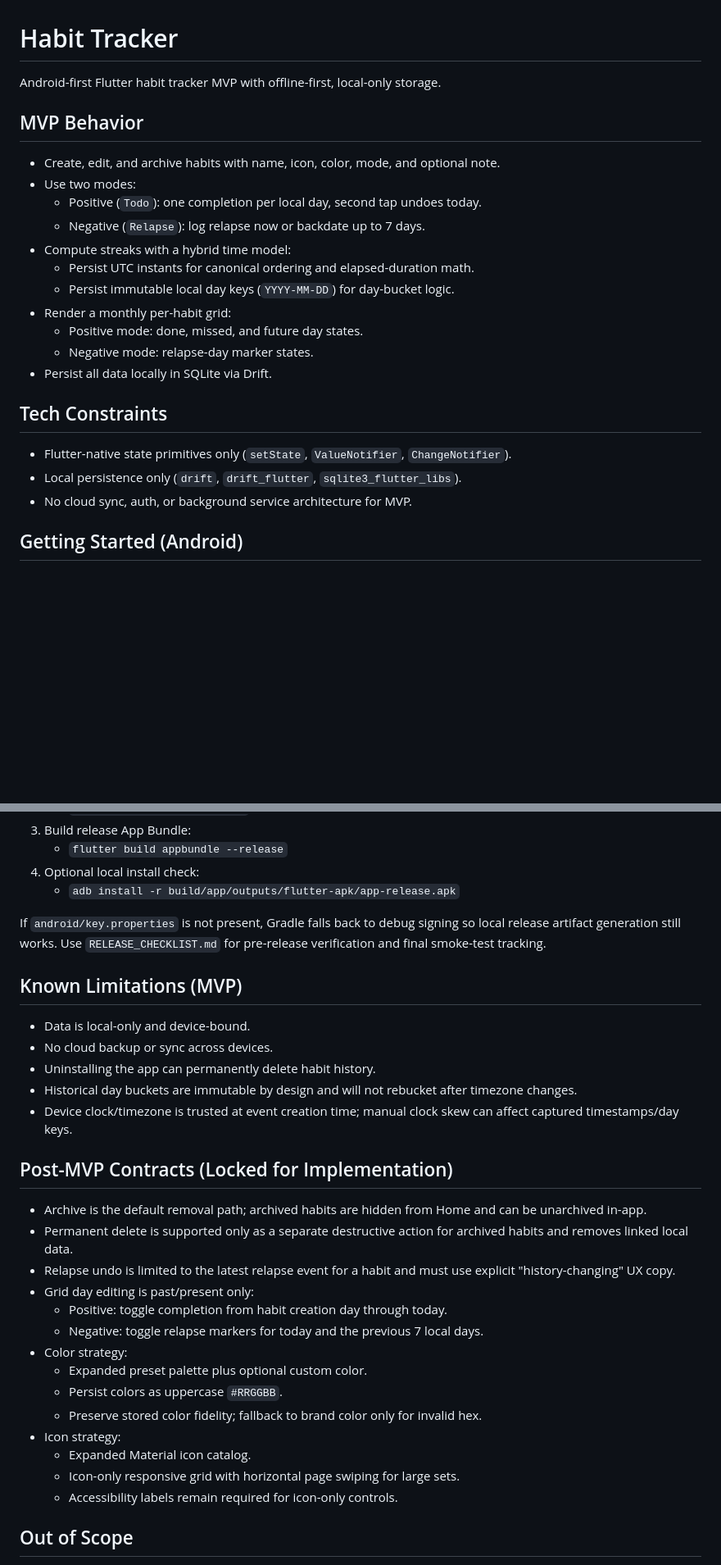
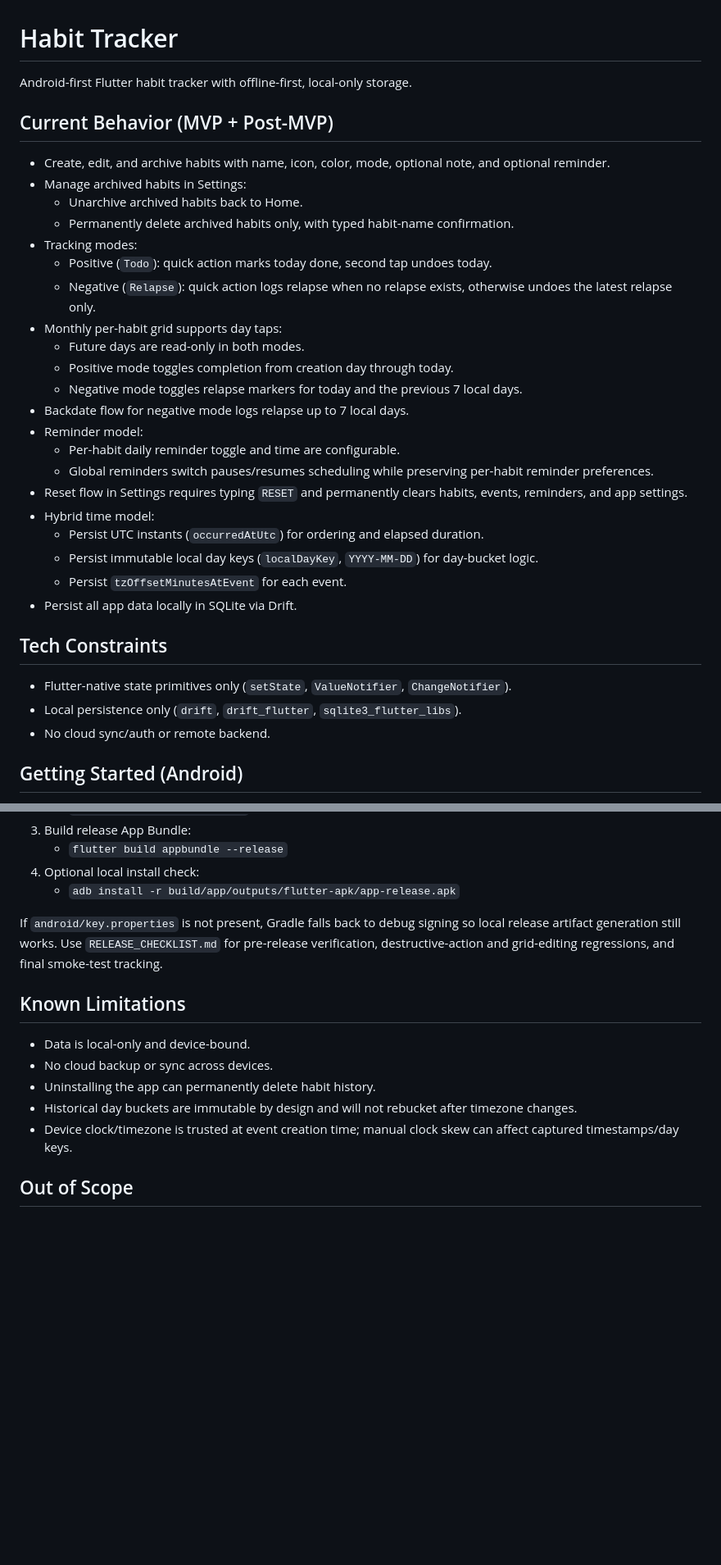
Before and after one commit to squee72564/HabitTracker, a Markdown page: README.md, 2 parts joined by grey strips. Shown at 82% size. Drawn GitHub-style; blank space fills up the shorter version.

Commit message:
docs(post-mvp): update p5 documentation status

```diff
--- a/README.md
+++ b/README.md
@@ -1,26 +1,36 @@
 # Habit Tracker
 
-Android-first Flutter habit tracker MVP with offline-first, local-only storage.
+Android-first Flutter habit tracker with offline-first, local-only storage.
 
-## MVP Behavior
+## Current Behavior (MVP + Post-MVP)
 
-- Create, edit, and archive habits with name, icon, color, mode, and optional note.
-- Use two modes:
-  - Positive (`Todo`): one completion per local day, second tap undoes today.
-  - Negative (`Relapse`): log relapse now or backdate up to 7 days.
-- Compute streaks with a hybrid time model:
-  - Persist UTC instants for canonical ordering and elapsed-duration math.
-  - Persist immutable local day keys (`YYYY-MM-DD`) for day-bucket logic.
-- Render a monthly per-habit grid:
-  - Positive mode: done, missed, and future day states.
-  - Negative mode: relapse-day marker states.
-- Persist all data locally in SQLite via Drift.
+- Create, edit, and archive habits with name, icon, color, mode, optional note, and optional reminder.
+- Manage archived habits in Settings:
+  - Unarchive archived habits back to Home.
+  - Permanently delete archived habits only, with typed habit-name confirmation.
+- Tracking modes:
+  - Positive (`Todo`): quick action marks today done, second tap undoes today.
+  - Negative (`Relapse`): quick action logs relapse when no relapse exists, otherwise undoes the latest relapse only.
+- Monthly per-habit grid supports day taps:
+  - Future days are read-only in both modes.
+  - Positive mode toggles completion from creation day through today.
+  - Negative mode toggles relapse markers for today and the previous 7 local days.
+- Backdate flow for negative mode logs relapse up to 7 local days.
+- Reminder model:
+  - Per-habit daily reminder toggle and time are configurable.
+  - Global reminders switch pauses/resumes scheduling while preserving per-habit reminder preferences.
+- Reset flow in Settings requires typing `RESET` and permanently clears habits, events, reminders, and app settings.
+- Hybrid time model:
+  - Persist UTC instants (`occurredAtUtc`) for ordering and elapsed duration.
+  - Persist immutable local day keys (`localDayKey`, `YYYY-MM-DD`) for day-bucket logic.
+  - Persist `tzOffsetMinutesAtEvent` for each event.
+- Persist all app data locally in SQLite via Drift.
 
 ## Tech Constraints
 
 - Flutter-native state primitives only (`setState`, `ValueNotifier`, `ChangeNotifier`).
 - Local persistence only (`drift`, `drift_flutter`, `sqlite3_flutter_libs`).
-- No cloud sync, auth, or background service architecture for MVP.
+- No cloud sync/auth or remote backend.
 
 ## Getting Started (Android)
 
@@ -48,32 +58,15 @@ Android-first Flutter habit tracker MVP with offline-first, local-only storage.
    - `adb install -r build/app/outputs/flutter-apk/app-release.apk`
 
 If `android/key.properties` is not present, Gradle falls back to debug signing so local release artifact generation still works.
-Use `RELEASE_CHECKLIST.md` for pre-release verification and final smoke-test tracking.
+Use `RELEASE_CHECKLIST.md` for pre-release verification, destructive-action and grid-editing regressions, and final smoke-test tracking.
 
-## Known Limitations (MVP)
+## Known Limitations
 
 - Data is local-only and device-bound.
 - No cloud backup or sync across devices.
 - Uninstalling the app can permanently delete habit history.
 - Historical day buckets are immutable by design and will not rebucket after timezone changes.
 - Device clock/timezone is trusted at event creation time; manual clock skew can affect captured timestamps/day keys.
-
-## Post-MVP Contracts (Locked for Implementation)
-
-- Archive is the default removal path; archived habits are hidden from Home and can be unarchived in-app.
-- Permanent delete is supported only as a separate destructive action for archived habits and removes linked local data.
-- Relapse undo is limited to the latest relapse event for a habit and must use explicit "history-changing" UX copy.
-- Grid day editing is past/present only:
-  - Positive: toggle completion from habit creation day through today.
-  - Negative: toggle relapse markers for today and the previous 7 local days.
-- Color strategy:
-  - Expanded preset palette plus optional custom color.
-  - Persist colors as uppercase `#RRGGBB`.
-  - Preserve stored color fidelity; fallback to brand color only for invalid hex.
-- Icon strategy:
-  - Expanded Material icon catalog.
-  - Icon-only responsive grid with horizontal page swiping for large sets.
-  - Accessibility labels remain required for icon-only controls.
 
 ## Out of Scope
 
```
Also changed, not shown: MVP.md (+22 -4 lines), POST_MVP_ROADMAP.md (+3 -3 lines).
